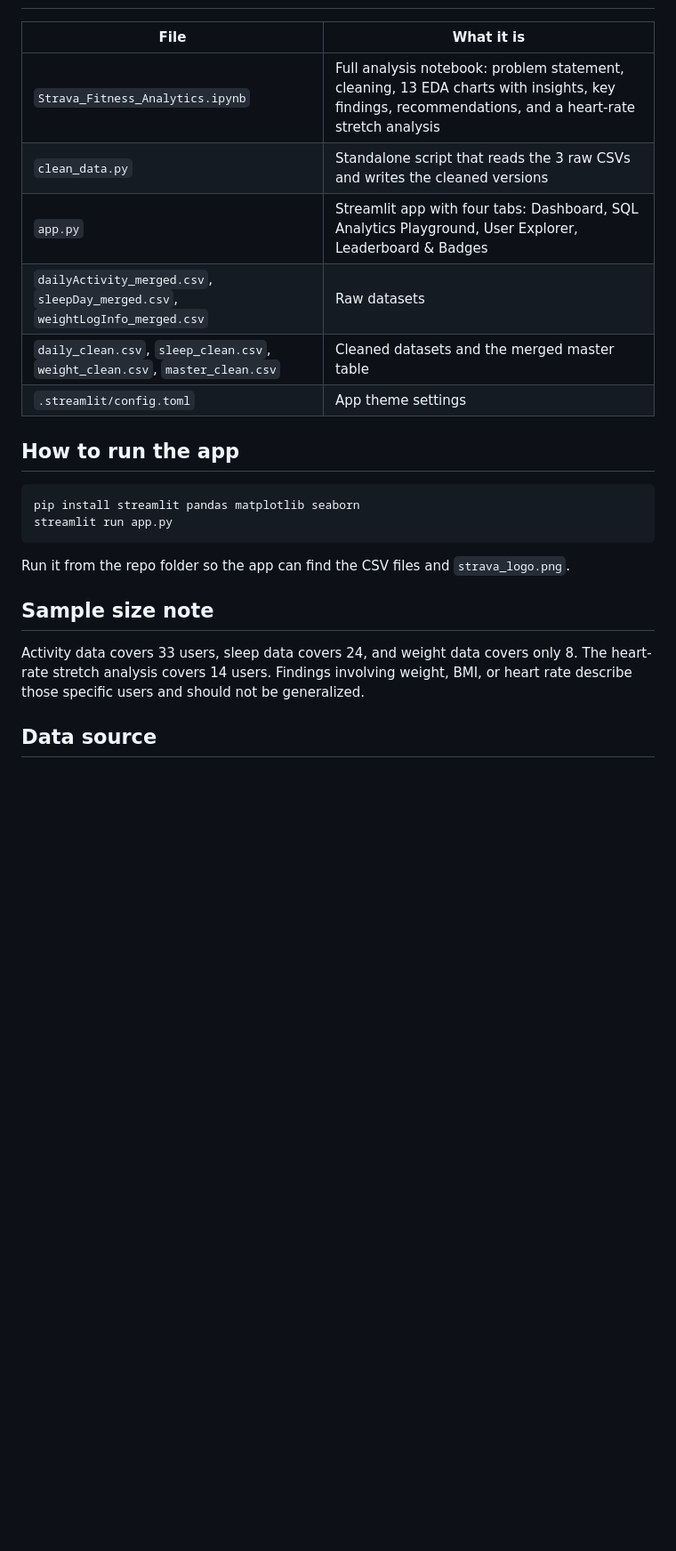
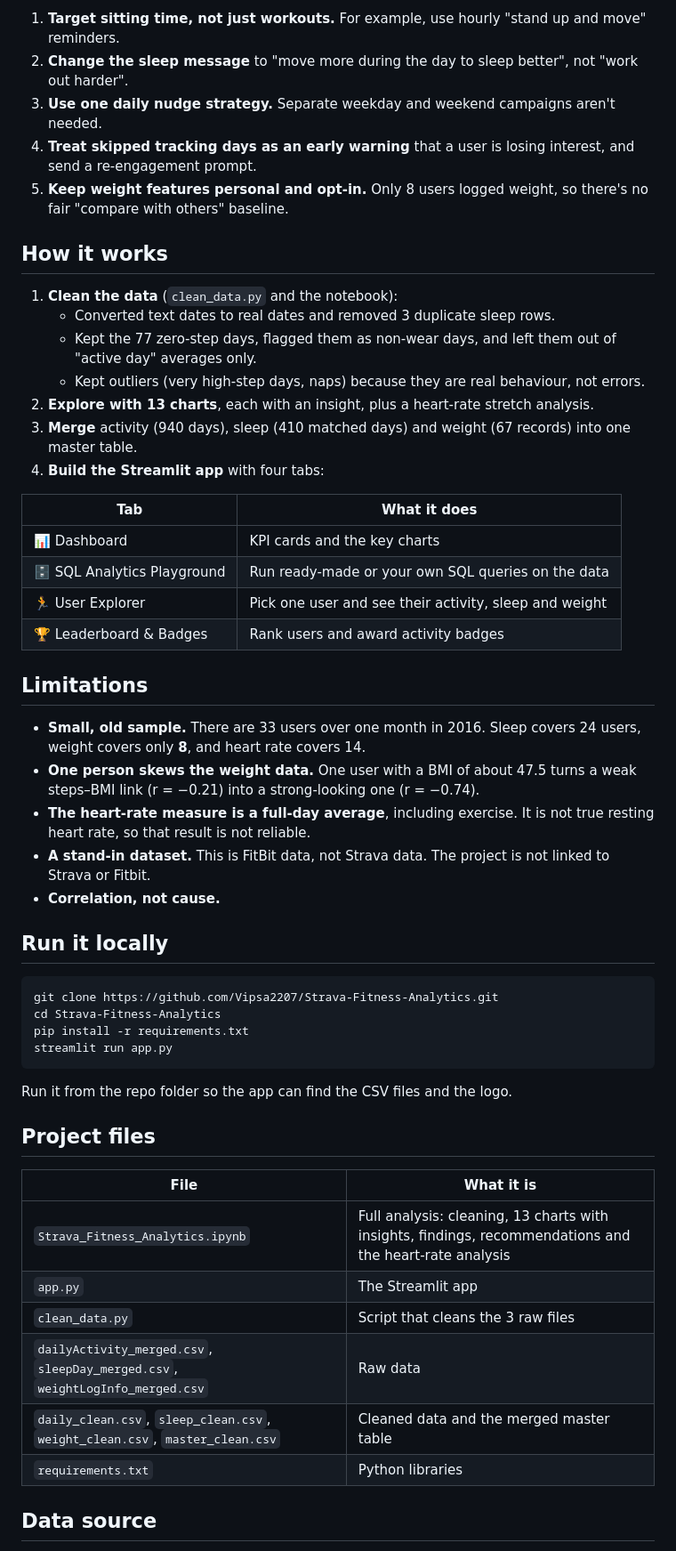
Before and after one commit to Vipsa2207/Strava-Fitness-Analytics, a Markdown page: README.md, the part around one of its changes. Shown at 89% size. Rendered like a GitHub page; blank space fills up the shorter version.

Commit message:
Expand README and add dashboard screenshot
Co-Authored-By: Claude Opus 5.5 <noreply@anthropic.com>
Claude-Session: https://claude.ai/code/session_012QZvjP8ekcE5eWMeayExBn

````diff
--- a/README.md
+++ b/README.md
@@ -6,25 +34,55 @@ A fitness analytics case study built on the public FitBit Fitness Tracker datase
+1. **Target sitting time, not just workouts.** For example, use hourly "stand up and move" reminders.
+2. **Change the sleep message** to "move more during the day to sleep better", not "work out harder".
+3. **Use one daily nudge strategy.** Separate weekday and weekend campaigns aren't needed.
+4. **Treat skipped tracking days as an early warning** that a user is losing interest, and send a re-engagement prompt.
+5. **Keep weight features personal and opt-in.** Only 8 users logged weight, so there's no fair "compare with others" baseline.
+
+## How it works
+
+1. **Clean the data** (`clean_data.py` and the notebook):
+   - Converted text dates to real dates and removed 3 duplicate sleep rows.
+   - Kept the 77 zero-step days, flagged them as non-wear days, and left them out of "active day" averages only.
+   - Kept outliers (very high-step days, naps) because they are real behaviour, not errors.
+2. **Explore with 13 charts**, each with an insight, plus a heart-rate stretch analysis.
+3. **Merge** activity (940 days), sleep (410 matched days) and weight (67 records) into one master table.
+4. **Build the Streamlit app** with four tabs:
+
+| Tab | What it does |
+|---|---|
+| 📊 Dashboard | KPI cards and the key charts |
+| 🗄️ SQL Analytics Playground | Run ready-made or your own SQL queries on the data |
+| 🏃 User Explorer | Pick one user and see their activity, sleep and weight |
+| 🏆 Leaderboard & Badges | Rank users and award activity badges |
+
+## Limitations
+
+- **Small, old sample.** There are 33 users over one month in 2016. Sleep covers 24 users, weight covers only **8**, and heart rate covers 14.
+- **One person skews the weight data.** One user with a BMI of about 47.5 turns a weak steps–BMI link (r = −0.21) into a strong-looking one (r = −0.74).
+- **The heart-rate measure is a full-day average**, including exercise. It is not true resting heart rate, so that result is not reliable.
+- **A stand-in dataset.** This is FitBit data, not Strava data. The project is not linked to Strava or Fitbit.
+- **Correlation, not cause.**
+
+## Run it locally
+
+```bash
+git clone https://github.com/Vipsa2207/Strava-Fitness-Analytics.git
+cd Strava-Fitness-Analytics
+pip install -r requirements.txt
+streamlit run app.py
+```
+
+Run it from the repo folder so the app can find the CSV files and the logo.
+
+## Project files
 
 | File | What it is |
 |---|---|
-| `Strava_Fitness_Analytics.ipynb` | Full analysis notebook: problem statement, cleaning, 13 EDA charts with insights, key findings, recommendations, and a heart-rate stretch analysis |
-| `clean_data.py` | Standalone script that reads the 3 raw CSVs and writes the cleaned versions |
-| `app.py` | Streamlit app with four tabs: Dashboard, SQL Analytics Playground, User Explorer, Leaderboard & Badges |
-| `dailyActivity_merged.csv`, `sleepDay_merged.csv`, `weightLogInfo_merged.csv` | Raw datasets |
-| `daily_clean.csv`, `sleep_clean.csv`, `weight_clean.csv`, `master_clean.csv` | Cleaned datasets and the merged master table |
-| `.streamlit/config.toml` | App theme settings |
-
-## How to run the app
-
-```
-pip install streamlit pandas matplotlib seaborn
-streamlit run app.py
-```
-
-Run it from the repo folder so the app can find the CSV files and `strava_logo.png`.
-
-## Sample size note
-
-Activity data covers 33 users, sleep data covers 24, and weight data covers only 8. The heart-rate stretch analysis covers 14 users. Findings involving weight, BMI, or heart rate describe those specific users and should not be generalized.
+| `Strava_Fitness_Analytics.ipynb` | Full analysis: cleaning, 13 charts with insights, findings, recommendations and the heart-rate analysis |
+| `app.py` | The Streamlit app |
+| `clean_data.py` | Script that cleans the 3 raw files |
+| `dailyActivity_merged.csv`, `sleepDay_merged.csv`, `weightLogInfo_merged.csv` | Raw data |
+| `daily_clean.csv`, `sleep_clean.csv`, `weight_clean.csv`, `master_clean.csv` | Cleaned data and the merged master table |
+| `requirements.txt` | Python libraries |
 
 ## Data source
 
````
Also changed, not shown: other parts of README.md (+40 -4 lines), docs/dashboard.png (added).
